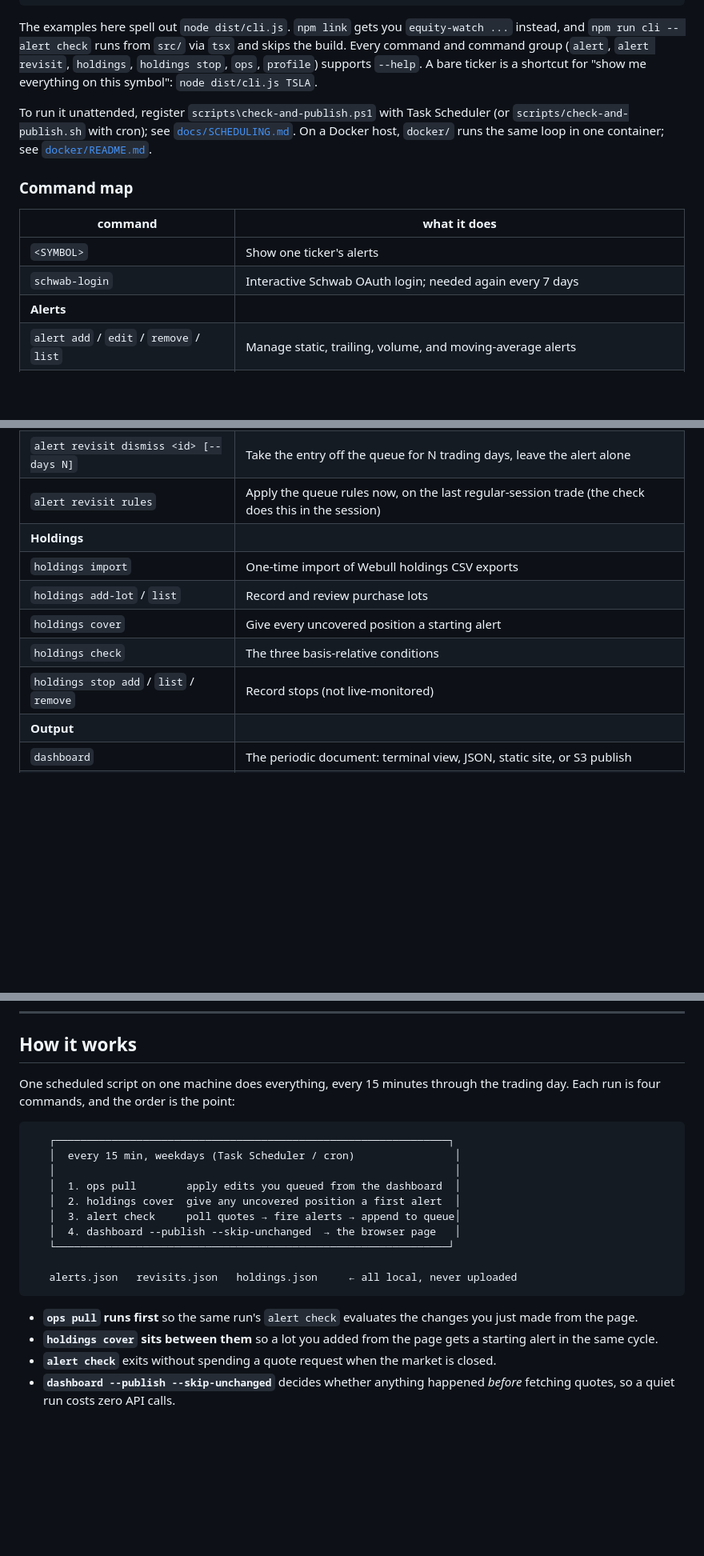
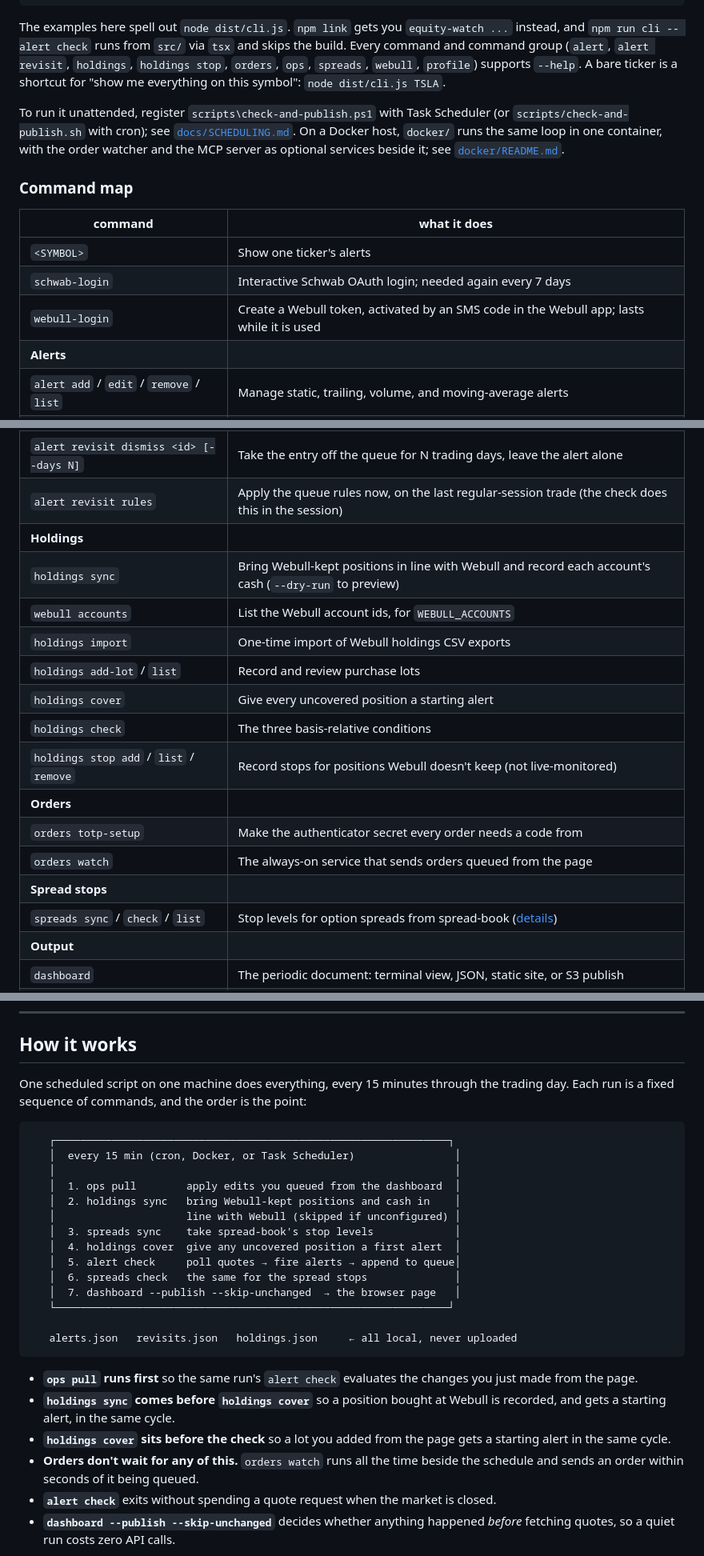
Before and after one commit to wkbaran/equity-watch, a Markdown page: README.md, 3 parts joined by grey strips. Shown at 80% size. Rendered like a GitHub page; blank space fills up the shorter version.

Commit message:
Bring the README up to date with the Webull sync, orders and the full scheduled run

````diff
--- a/README.md
+++ b/README.md
@@ -75,12 +79,13 @@ node dist/cli.js dashboard
 The examples here spell out `node dist/cli.js`. `npm link` gets you `equity-watch ...`
 instead, and `npm run cli -- alert check` runs from `src/` via `tsx` and skips the
 build. Every command and command group (`alert`, `alert revisit`, `holdings`,
-`holdings stop`, `ops`, `profile`) supports `--help`. A bare ticker is a shortcut
+`holdings stop`, `orders`, `ops`, `spreads`, `webull`, `profile`) supports `--help`. A bare ticker is a shortcut
 for "show me everything on this symbol": `node dist/cli.js TSLA`.
 
 To run it unattended, register `scripts\check-and-publish.ps1` with Task Scheduler
 (or `scripts/check-and-publish.sh` with cron); see [`docs/SCHEDULING.md`](docs/SCHEDULING.md).
-On a Docker host, `docker/` runs the same loop in one container; see
+On a Docker host, `docker/` runs the same loop in one container, with the order
+watcher and the MCP server as optional services beside it; see
 [`docker/README.md`](docker/README.md).
 
 ### Command map
@@ -89,6 +94,7 @@ On a Docker host, `docker/` runs the same loop in one container; see
 |---|---|
 | `<SYMBOL>` | Show one ticker's alerts |
 | `schwab-login` | Interactive Schwab OAuth login; needed again every 7 days |
+| `webull-login` | Create a Webull token, activated by an SMS code in the Webull app; lasts while it is used |
 | **Alerts** | |
 | `alert add` / `edit` / `remove` / `list` | Manage static, trailing, volume, and moving-average alerts |
 | `alert check` | One polling pass against live quotes — **this is what the scheduler runs** |
@@ -101,11 +107,18 @@ On a Docker host, `docker/` runs the same loop in one container; see
 | `alert revisit dismiss <id> [--days N]` | Take the entry off the queue for N trading days, leave the alert alone |
 | `alert revisit rules` | Apply the queue rules now, on the last regular-session trade (the check does this in the session) |
 | **Holdings** | |
+| `holdings sync` | Bring Webull-kept positions in line with Webull and record each account's cash (`--dry-run` to preview) |
+| `webull accounts` | List the Webull account ids, for `WEBULL_ACCOUNTS` |
 | `holdings import` | One-time import of Webull holdings CSV exports |
 | `holdings add-lot` / `list` | Record and review purchase lots |
 | `holdings cover` | Give every uncovered position a starting alert |
 | `holdings check` | The three basis-relative conditions |
-| `holdings stop add` / `list` / `remove` | Record stops (not live-monitored) |
+| `holdings stop add` / `list` / `remove` | Record stops for positions Webull doesn't keep (not live-monitored) |
+| **Orders** | |
+| `orders totp-setup` | Make the authenticator secret every order needs a code from |
+| `orders watch` | The always-on service that sends orders queued from the page |
+| **Spread stops** | |
+| `spreads sync` / `check` / `list` | Stop levels for option spreads from spread-book ([details](docs/SPREADS.md)) |
 | **Output** | |
 | `dashboard` | The periodic document: terminal view, JSON, static site, or S3 publish |
 | `analyze` | Breakout-confirm a TradingView CSV (`--csv`) or your own triggers (`--from-alerts`) |
@@ -128,16 +141,20 @@ in `.env`).
 ## How it works
 
 One scheduled script on one machine does everything, every 15 minutes through the
-trading day. Each run is four commands, and the order is the point:
+trading day. Each run is a fixed sequence of commands, and the order is the point:
 
 ```
    ┌───────────────────────────────────────────────────────────────┐
-   │  every 15 min, weekdays (Task Scheduler / cron)                │
+   │  every 15 min (cron, Docker, or Task Scheduler)                │
    │                                                                │
    │  1. ops pull        apply edits you queued from the dashboard  │
-   │  2. holdings cover  give any uncovered position a first alert  │
-   │  3. alert check     poll quotes → fire alerts → append to queue│
-   │  4. dashboard --publish --skip-unchanged  → the browser page   │
+   │  2. holdings sync   bring Webull-kept positions and cash in    │
+   │                     line with Webull (skipped if unconfigured) │
+   │  3. spreads sync    take spread-book's stop levels             │
+   │  4. holdings cover  give any uncovered position a first alert  │
+   │  5. alert check     poll quotes → fire alerts → append to queue│
+   │  6. spreads check   the same for the spread stops              │
+   │  7. dashboard --publish --skip-unchanged  → the browser page   │
    └───────────────────────────────────────────────────────────────┘
 
    alerts.json   revisits.json   holdings.json     ← all local, never uploaded
@@ -145,8 +162,12 @@ trading day. Each run is four commands, and the order is the point:
 
 - **`ops pull` runs first** so the same run's `alert check` evaluates the changes you
   just made from the page.
-- **`holdings cover` sits between them** so a lot you added from the page gets a
+- **`holdings sync` comes before `holdings cover`** so a position bought at Webull
+  is recorded, and gets a starting alert, in the same cycle.
+- **`holdings cover` sits before the check** so a lot you added from the page gets a
   starting alert in the same cycle.
+- **Orders don't wait for any of this.** `orders watch` runs all the time beside the
+  schedule and sends an order within seconds of it being queued.
 - **`alert check`** exits without spending a quote request when the market is closed.
 - **`dashboard --publish --skip-unchanged`** decides whether anything happened
   *before* fetching quotes, so a quiet run costs zero API calls.
````
Also changed, not shown: other parts of README.md (+18 -4 lines).
